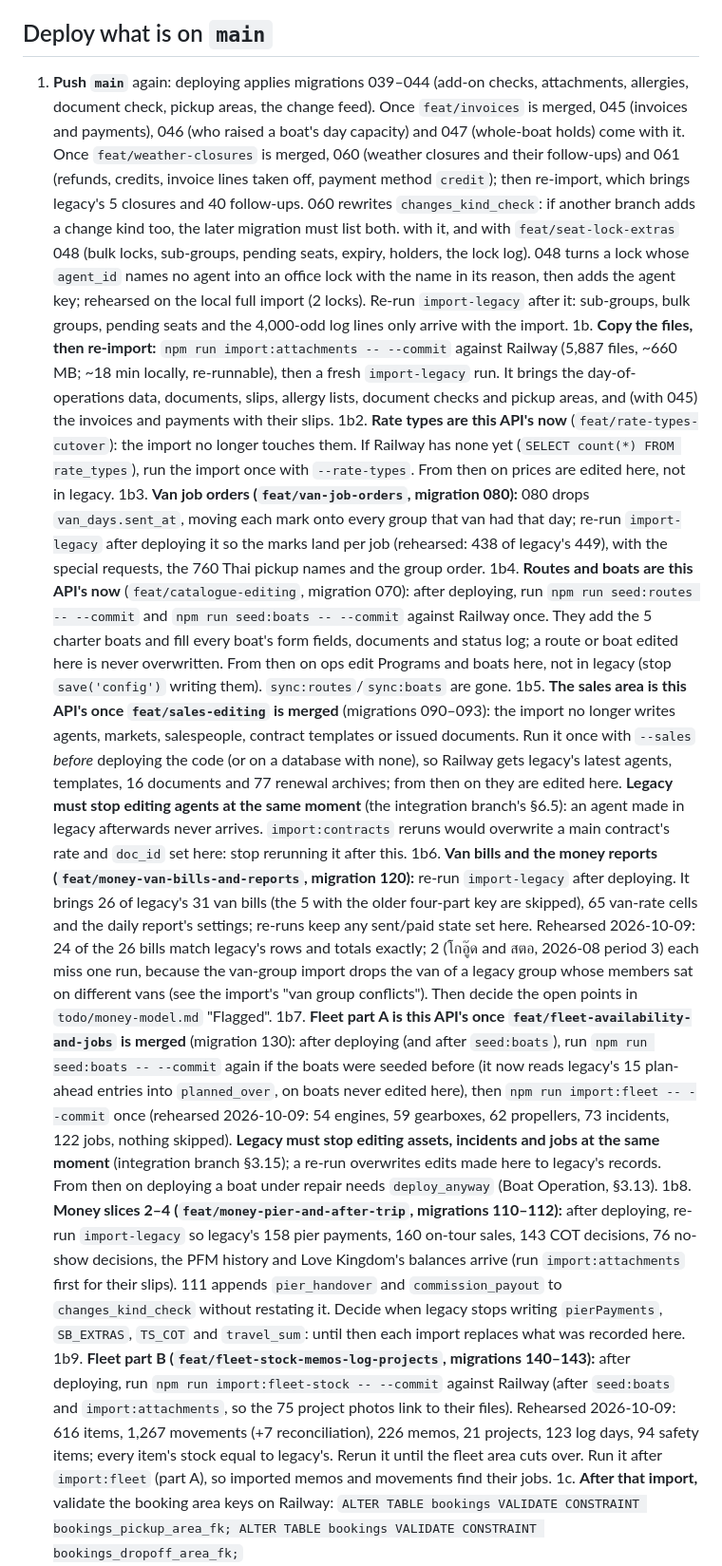
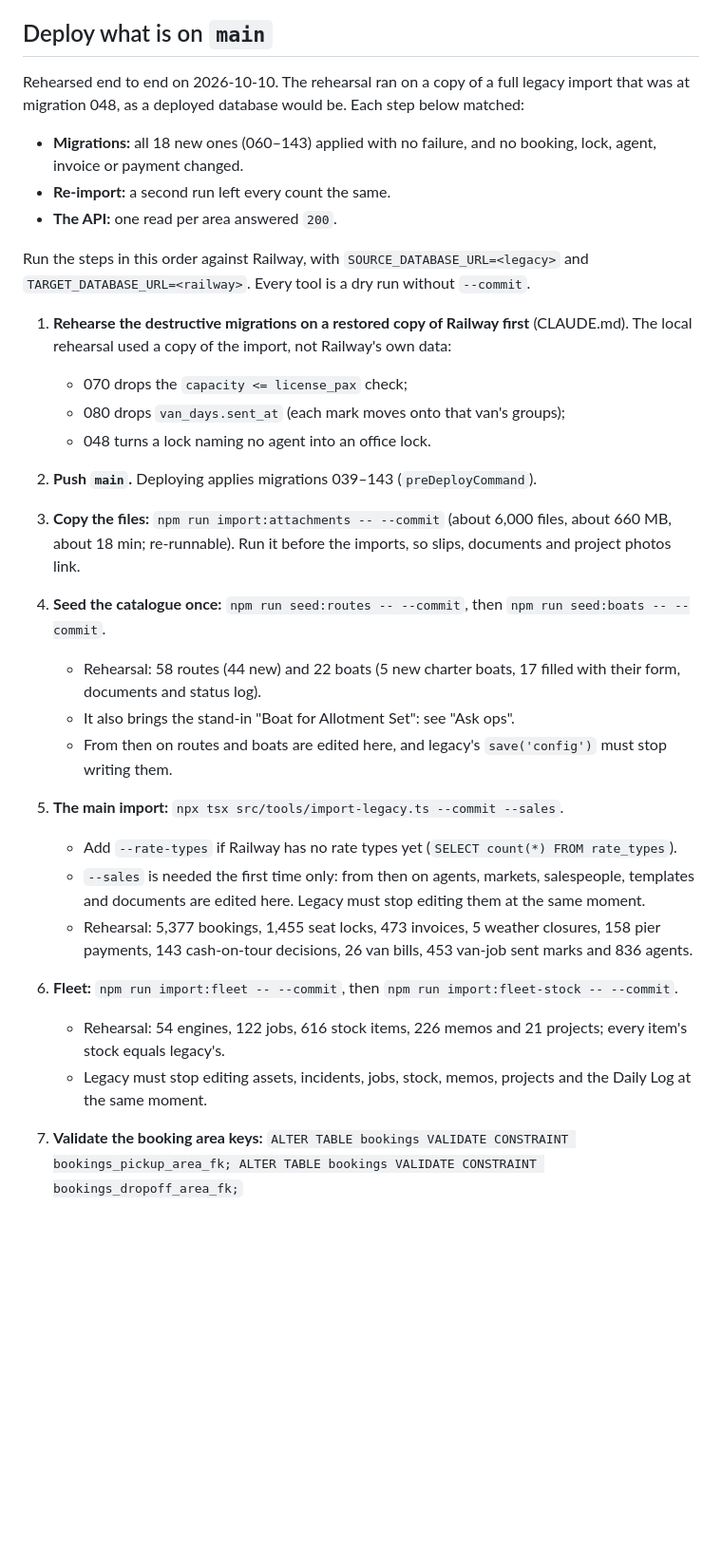
Before and after one commit to TheTaTha5/operation_backend, a Markdown page: todo/developer-checklist.md, the part around one of its changes. Shown at 95% size. Drawn GitHub-style; blank space fills up the shorter version.

```diff
--- a/todo/developer-checklist.md
+++ b/todo/developer-checklist.md
@@ -4,67 +4,40 @@ What only you can do: decisions, pushes, Railway, the other repos. Tick by delet
 
 ## Deploy what is on `main`
 
-1. **Push `main`** again: deploying applies migrations 039–044 (add-on checks, attachments,
-   allergies, document check, pickup areas, the change feed). Once `feat/invoices` is merged, 045
-   (invoices and payments), 046 (who raised a boat's day capacity) and 047 (whole-boat holds) come
-   with it. Once `feat/weather-closures` is merged, 060 (weather closures and their follow-ups) and
-   061 (refunds, credits, invoice lines taken off, payment method `credit`); then re-import, which
-   brings legacy's 5 closures and 40 follow-ups. 060 rewrites `changes_kind_check`: if another branch
-   adds a change kind too, the later migration must list both.
-   with it, and with `feat/seat-lock-extras` 048 (bulk locks, sub-groups, pending seats, expiry,
-   holders, the lock log). 048 turns a lock whose `agent_id` names no agent into an office lock with
-   the name in its reason, then adds the agent key; rehearsed on the local full import (2 locks).
-   Re-run `import-legacy` after it: sub-groups, bulk groups, pending seats and the 4,000-odd log
-   lines only arrive with the import.
-1b. **Copy the files, then re-import:** `npm run import:attachments -- --commit` against Railway
-   (5,887 files, ~660 MB; ~18 min locally, re-runnable), then a fresh `import-legacy` run. It brings
-   the day-of-operations data, documents, slips, allergy lists, document checks and pickup areas,
-   and (with 045) the invoices and payments with their slips.
-1b2. **Rate types are this API's now** (`feat/rate-types-cutover`): the import no longer touches
-   them. If Railway has none yet (`SELECT count(*) FROM rate_types`), run the import once with
-   `--rate-types`. From then on prices are edited here, not in legacy.
-1b3. **Van job orders (`feat/van-job-orders`, migration 080):** 080 drops `van_days.sent_at`, moving
-   each mark onto every group that van had that day; re-run `import-legacy` after deploying it so the
-   marks land per job (rehearsed: 438 of legacy's 449), with the special requests, the 760 Thai
-   pickup names and the group order.
-1b4. **Routes and boats are this API's now** (`feat/catalogue-editing`, migration 070): after
-   deploying, run `npm run seed:routes -- --commit` and `npm run seed:boats -- --commit` against
-   Railway once. They add the 5 charter boats and fill every boat's form fields, documents and
-   status log; a route or boat edited here is never overwritten. From then on ops edit Programs and
-   boats here, not in legacy (stop `save('config')` writing them). `sync:routes`/`sync:boats` are gone.
-1b5. **The sales area is this API's once `feat/sales-editing` is merged** (migrations 090–093):
-   the import no longer writes agents, markets, salespeople, contract templates or issued documents.
-   Run it once with `--sales` *before* deploying the code (or on a database with none), so Railway
-   gets legacy's latest agents, templates, 16 documents and 77 renewal archives; from then on they are
-   edited here. **Legacy must stop editing agents at the same moment** (the integration branch's
-   §6.5): an agent made in legacy afterwards never arrives. `import:contracts` reruns would overwrite
-   a main contract's rate and `doc_id` set here: stop rerunning it after this.
-1b6. **Van bills and the money reports (`feat/money-van-bills-and-reports`, migration 120):** re-run
-   `import-legacy` after deploying. It brings 26 of legacy's 31 van bills (the 5 with the older
-   four-part key are skipped), 65 van-rate cells and the daily report's settings; re-runs keep any
-   sent/paid state set here. Rehearsed 2026-10-09: 24 of the 26 bills match legacy's rows and totals
-   exactly; 2 (โกอู๊ด and สตอ, 2026-08 period 3) each miss one run, because the van-group import drops
-   the van of a legacy group whose members sat on different vans (see the import's "van group
-   conflicts"). Then decide the open points in `todo/money-model.md` "Flagged".
-1b7. **Fleet part A is this API's once `feat/fleet-availability-and-jobs` is merged** (migration
-   130): after deploying (and after `seed:boats`), run `npm run seed:boats -- --commit` again if the
-   boats were seeded before (it now reads legacy's 15 plan-ahead entries into `planned_over`, on boats
-   never edited here), then `npm run import:fleet -- --commit` once (rehearsed 2026-10-09: 54 engines,
-   59 gearboxes, 62 propellers, 73 incidents, 122 jobs, nothing skipped). **Legacy must stop editing
-   assets, incidents and jobs at the same moment** (integration branch §3.15); a re-run overwrites
-   edits made here to legacy's records. From then on deploying a boat under repair needs
-   `deploy_anyway` (Boat Operation, §3.13).
-1b8. **Money slices 2–4 (`feat/money-pier-and-after-trip`, migrations 110–112):** after deploying,
-   re-run `import-legacy` so legacy's 158 pier payments, 160 on-tour sales, 143 COT decisions, 76
-   no-show decisions, the PFM history and Love Kingdom's balances arrive (run `import:attachments`
-   first for their slips). 111 appends `pier_handover` and `commission_payout` to
-   `changes_kind_check` without restating it. Decide when legacy stops writing `pierPayments`,
-   `SB_EXTRAS`, `TS_COT` and `travel_sum`: until then each import replaces what was recorded here.
-1b9. **Fleet part B (`feat/fleet-stock-memos-log-projects`, migrations 140–143):** after deploying,
-   run `npm run import:fleet-stock -- --commit` against Railway (after `seed:boats` and
-   `import:attachments`, so the 75 project photos link to their files). Rehearsed 2026-10-09: 616
-   items, 1,267 movements (+7 reconciliation), 226 memos, 21 projects, 123 log days, 94 safety items;
-   every item's stock equal to legacy's. Rerun it until the fleet area cuts over. Run it after `import:fleet` (part A),
-   so imported memos and movements find their jobs.
-1c. **After that import,** validate the booking area keys on Railway:
+Rehearsed end to end on 2026-10-10. The rehearsal ran on a copy of a full legacy import that was at
+migration 048, as a deployed database would be. Each step below matched:
+- **Migrations:** all 18 new ones (060–143) applied with no failure, and no booking, lock, agent,
+  invoice or payment changed.
+- **Re-import:** a second run left every count the same.
+- **The API:** one read per area answered `200`.
+
+Run the steps in this order against Railway, with `SOURCE_DATABASE_URL=<legacy>` and
+`TARGET_DATABASE_URL=<railway>`. Every tool is a dry run without `--commit`.
+
+1. **Rehearse the destructive migrations on a restored copy of Railway first** (CLAUDE.md). The
+   local rehearsal used a copy of the import, not Railway's own data:
+   - 070 drops the `capacity <= license_pax` check;
+   - 080 drops `van_days.sent_at` (each mark moves onto that van's groups);
+   - 048 turns a lock naming no agent into an office lock.
+2. **Push `main`.** Deploying applies migrations 039–143 (`preDeployCommand`).
+3. **Copy the files:** `npm run import:attachments -- --commit` (about 6,000 files, about 660 MB, about
+   18 min; re-runnable). Run it before the imports, so slips, documents and project photos link.
+4. **Seed the catalogue once:** `npm run seed:routes -- --commit`, then `npm run seed:boats -- --commit`.
+   - Rehearsal: 58 routes (44 new) and 22 boats (5 new charter boats, 17 filled with their form,
+     documents and status log).
+   - It also brings the stand-in "Boat for Allotment Set": see "Ask ops".
+   - From then on routes and boats are edited here, and legacy's `save('config')` must stop writing
+     them.
+5. **The main import:** `npx tsx src/tools/import-legacy.ts --commit --sales`.
+   - Add `--rate-types` if Railway has no rate types yet (`SELECT count(*) FROM rate_types`).
+   - `--sales` is needed the first time only: from then on agents, markets, salespeople, templates and
+     documents are edited here. Legacy must stop editing them at the same moment.
+   - Rehearsal: 5,377 bookings, 1,455 seat locks, 473 invoices, 5 weather closures, 158 pier
+     payments, 143 cash-on-tour decisions, 26 van bills, 453 van-job sent marks and 836 agents.
+6. **Fleet:** `npm run import:fleet -- --commit`, then `npm run import:fleet-stock -- --commit`.
+   - Rehearsal: 54 engines, 122 jobs, 616 stock items, 226 memos and 21 projects; every item's
+     stock equals legacy's.
+   - Legacy must stop editing assets, incidents, jobs, stock, memos, projects and the Daily Log at
+     the same moment.
+7. **Validate the booking area keys:**
    `ALTER TABLE bookings VALIDATE CONSTRAINT bookings_pickup_area_fk; ALTER TABLE bookings VALIDATE CONSTRAINT bookings_dropoff_area_fk;`
```
Also changed, not shown: other parts of todo/developer-checklist.md (+105 -108 lines).
